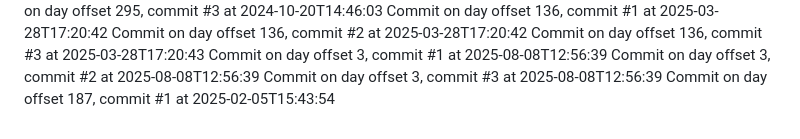
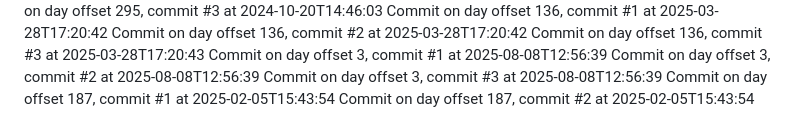
Before and after one commit to JessicaSinghSyal/Plant-Disease-Detection-PHP-ML-JS-CSS, a Markdown page: README.md, the part around the change. Rendered like a GitHub page.

Commit message:
Commit day 187, commit 2

```diff
--- a/README.md
+++ b/README.md
@@ -98,3 +98,4 @@ Commit on day offset 3, commit #1 at 2025-08-08T12:56:39
 Commit on day offset 3, commit #2 at 2025-08-08T12:56:39
 Commit on day offset 3, commit #3 at 2025-08-08T12:56:39
 Commit on day offset 187, commit #1 at 2025-02-05T15:43:54
+Commit on day offset 187, commit #2 at 2025-02-05T15:43:54
```
